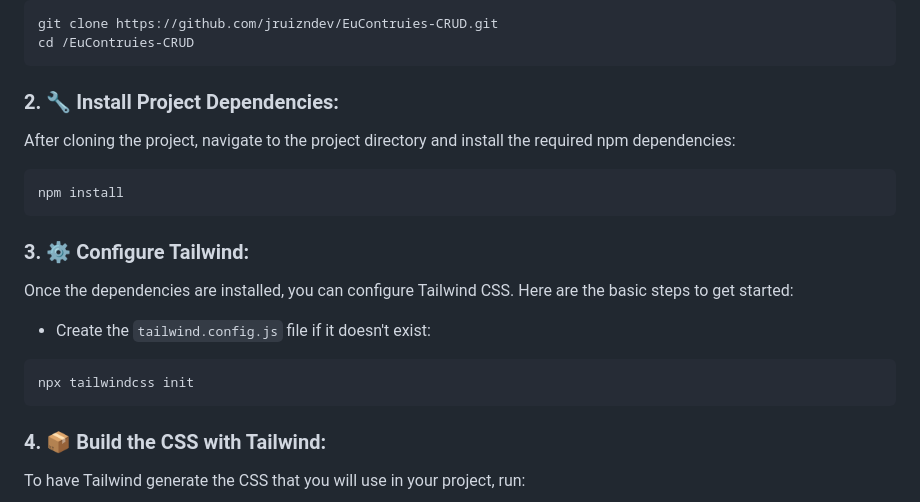
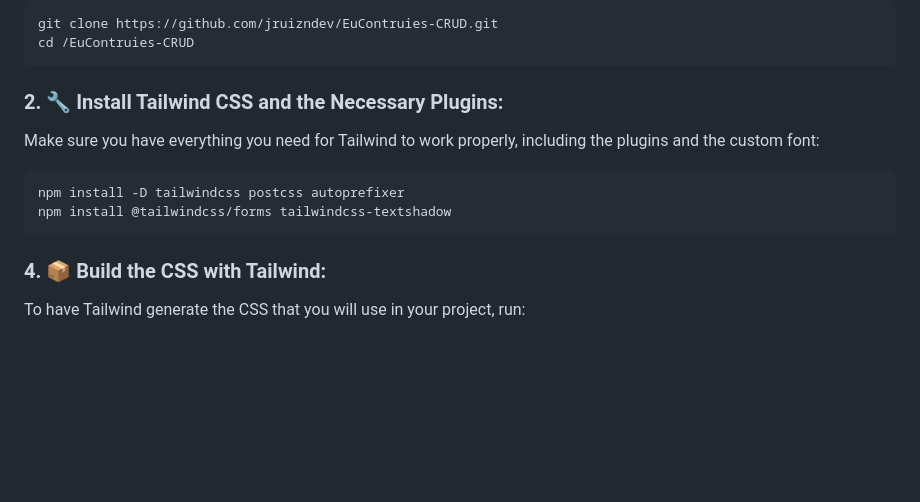
Before and after one commit to jruizndev/EuContruies-CRUD, a Markdown page: README.md, the part around the change. GitHub-like rendering; blank space fills up the shorter version.

````diff
--- a/README.md
+++ b/README.md
@@ -52,22 +52,13 @@ git clone https://github.com/jruizndev/EuContruies-CRUD.git
 cd /EuContruies-CRUD
 ```
 
-### 2. 🔧 **Install Project Dependencies:**
+### 2. 🔧 **Install Tailwind CSS and the Necessary Plugins:**
 
-After cloning the project, navigate to the project directory and install the required npm dependencies:
+Make sure you have everything you need for Tailwind to work properly, including the plugins and the custom font:
 
 ```bash
-npm install
-```
-
-### 3. ⚙️ **Configure Tailwind:**
-
-Once the dependencies are installed, you can configure Tailwind CSS. Here are the basic steps to get started:
-
--   Create the `tailwind.config.js` file if it doesn't exist:
-
-```bash
-npx tailwindcss init
+npm install -D tailwindcss postcss autoprefixer
+npm install @tailwindcss/forms tailwindcss-textshadow
 ```
 
 ### 4. 📦 **Build the CSS with Tailwind:**
````
